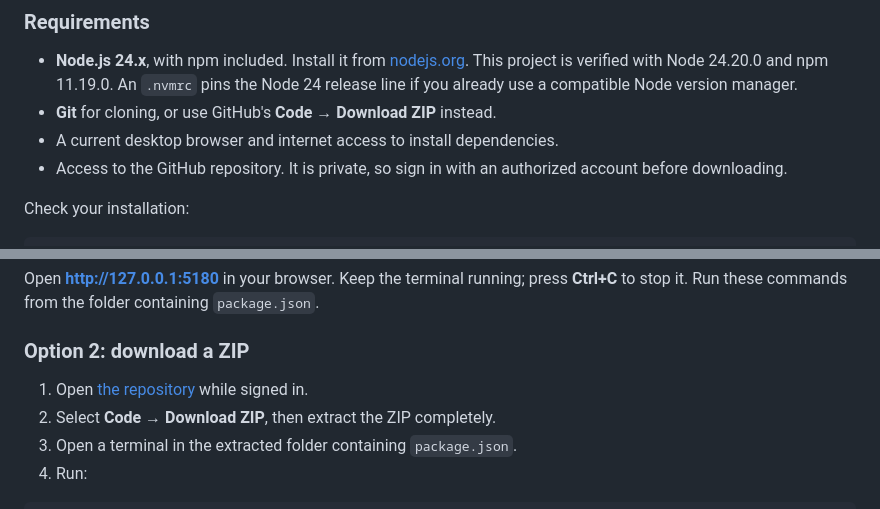
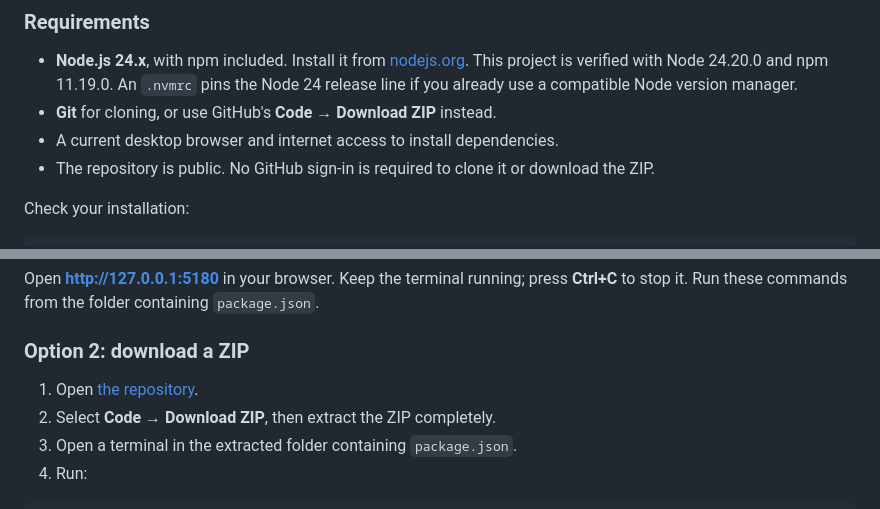
Before and after one commit to frostorygon/mobile-webview-builder, a Markdown page: README.md, 2 parts joined by grey strips. Drawn GitHub-style.

Commit message:
Update setup guide for public repository access

```diff
--- a/README.md
+++ b/README.md
@@ -36,7 +36,7 @@ reusable tooling, consistent screens, and customization in Mobile Webview Builde
   if you already use a compatible Node version manager.
 - **Git** for cloning, or use GitHub's **Code → Download ZIP** instead.
 - A current desktop browser and internet access to install dependencies.
-- Access to the GitHub repository. It is private, so sign in with an authorized account before downloading.
+- The repository is public. No GitHub sign-in is required to clone it or download the ZIP.
 
 Check your installation:
 
@@ -59,7 +59,7 @@ Run these commands from the folder containing `package.json`.
 
 ### Option 2: download a ZIP
 
-1. Open [the repository](https://github.com/frostorygon/mobile-webview-builder) while signed in.
+1. Open [the repository](https://github.com/frostorygon/mobile-webview-builder).
 2. Select **Code → Download ZIP**, then extract the ZIP completely.
 3. Open a terminal in the extracted folder containing `package.json`.
 4. Run:
```
